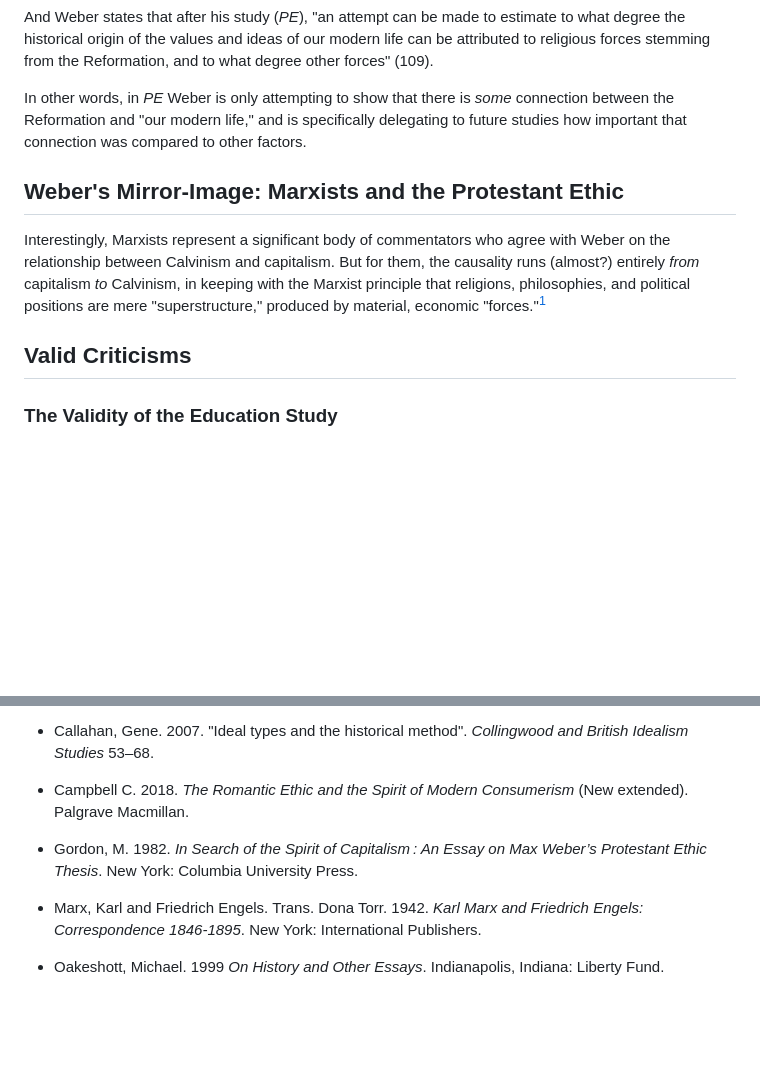
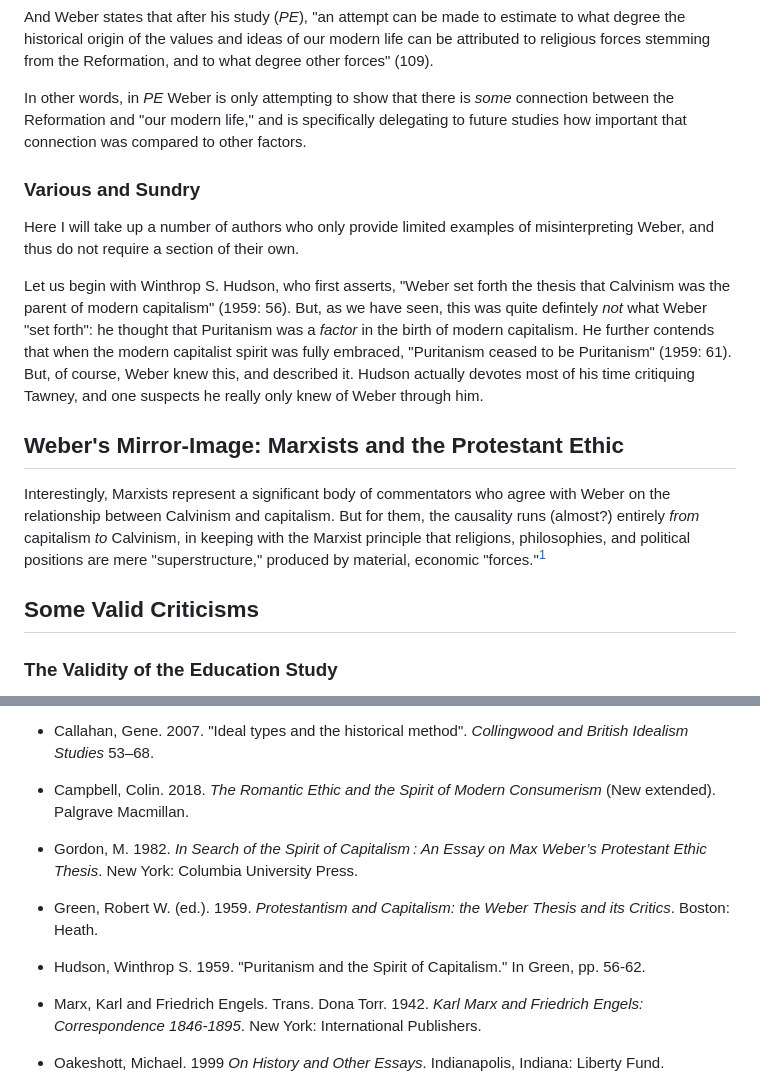
Before and after one commit to gcallah/work, a Markdown page: chaps/weber.md, 2 parts joined by grey strips. Drawn GitHub-style; blank space fills up the shorter version.

Commit message:
Adding Hudson.

```diff
--- a/chaps/weber.md
+++ b/chaps/weber.md
@@ -306,6 +306,19 @@ In other words, in *PE* Weber is only attempting to show that there is *some* co
 factors.
 
 
+### Various and Sundry
+
+Here I will take up a number of authors who only provide limited examples of misinterpreting Weber, and thus do not
+require a section of their own.
+
+Let us begin with Winthrop S. Hudson, who first asserts, "Weber set forth the thesis that Calvinism was the parent of
+modern capitalism" (1959: 56). But, as we have seen, this was quite defintely *not* what Weber "set forth": he thought
+that Puritanism was a *factor* in the birth of modern capitalism. He further contends that when the modern capitalist
+spirit was fully embraced, "Puritanism ceased to be Puritanism" (1959: 61). But, of course, Weber knew this, and
+described it. Hudson actually devotes most of his time critiquing Tawney, and one suspects he really only knew of Weber
+through him.
+
+
 ## Weber's Mirror-Image: Marxists and the Protestant Ethic
 
 Interestingly, Marxists represent a significant body of commentators who agree with Weber on the relationship between
@@ -316,7 +329,7 @@ are mere "superstructure," produced by material, economic "forces."[^1]
 
 
 
-## Valid Criticisms
+## Some Valid Criticisms
 
 ### The Validity of the Education Study
 
@@ -408,10 +421,14 @@ New York: Currency.
 
 - Callahan, Gene. 2007. "Ideal types and the historical method". *Collingwood and British Idealism Studies* 53–68.
 
-- Campbell C. 2018. *The Romantic Ethic and the Spirit of Modern Consumerism* (New extended). Palgrave Macmillan.
+- Campbell, Colin. 2018. *The Romantic Ethic and the Spirit of Modern Consumerism* (New extended). Palgrave Macmillan.
 
 - Gordon, M. 1982. *In Search of the Spirit of Capitalism : An Essay on Max Weber’s Protestant Ethic Thesis*.
 New York: Columbia University Press.
+
+- Green, Robert W. (ed.). 1959. *Protestantism and Capitalism: the Weber Thesis and its Critics*. Boston: Heath.
+
+- Hudson, Winthrop S. 1959. "Puritanism and the Spirit of Capitalism." In Green, pp. 56-62.
 
 - Marx, Karl and Friedrich Engels. Trans. Dona Torr. 1942. *Karl Marx and Friedrich Engels: Correspondence 1846-1895*.
     New York: International Publishers.
```
